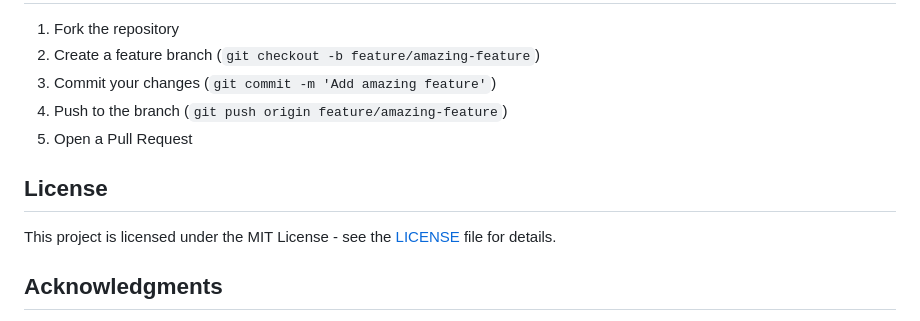
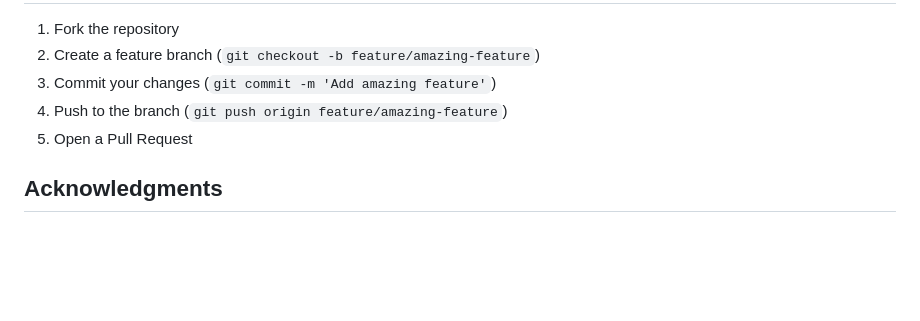
Before and after one commit to zawster/phish-guard, a Markdown page: README.md, the part around the change. Drawn GitHub-style; blank space fills up the shorter version.

Commit message:
Readme file updated for the phish-guard.

```diff
--- a/README.md
+++ b/README.md
@@ -238,10 +238,6 @@ MODEL_THRESHOLD=0.5
 4. Push to the branch (`git push origin feature/amazing-feature`)
 5. Open a Pull Request
 
-## License
-
-This project is licensed under the MIT License - see the [LICENSE](LICENSE) file for details.
-
 ## Acknowledgments
 
 - [PhishTank](https://www.phishtank.com/) - Phishing URL database
```
